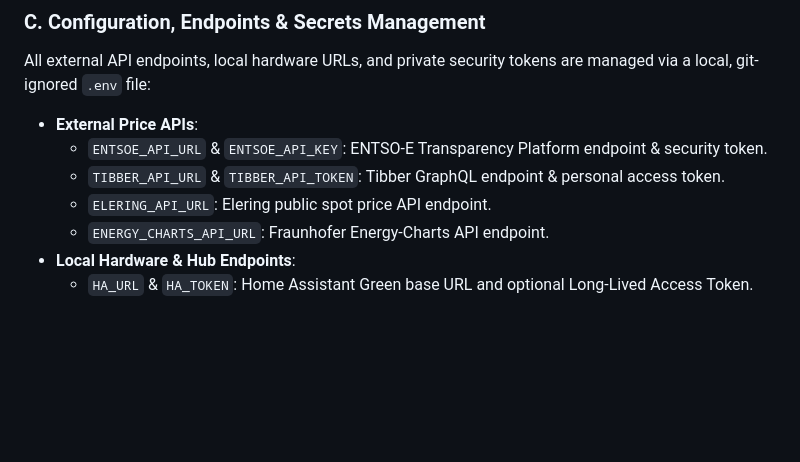
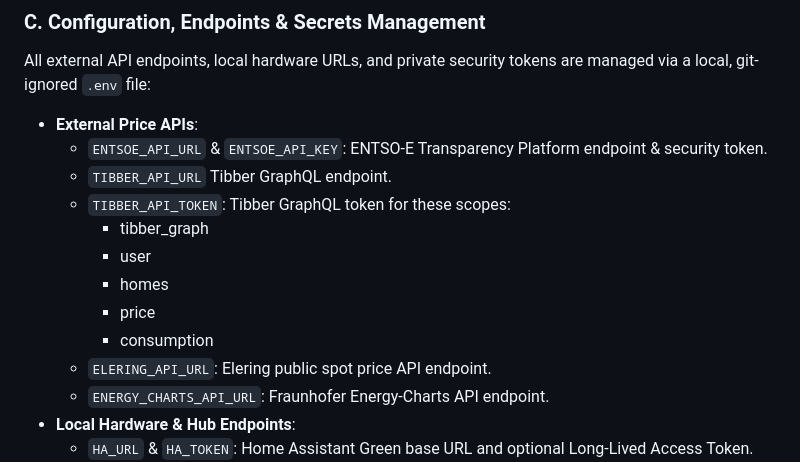
Before and after one commit to cblomqvist/mysunshine, a Markdown page: prd.md, the part around the change. GitHub-like rendering; blank space fills up the shorter version.

Commit message:
docs: document specific Tibber API token scopes in prd.md

```diff
--- a/prd.md
+++ b/prd.md
@@ -109,7 +109,13 @@ A pluggable adapter interface (`PriceProvider`) to fetch and cache historical SE
 All external API endpoints, local hardware URLs, and private security tokens are managed via a local, git-ignored `.env` file:
 * **External Price APIs**:
   * `ENTSOE_API_URL` & `ENTSOE_API_KEY`: ENTSO-E Transparency Platform endpoint & security token.
-  * `TIBBER_API_URL` & `TIBBER_API_TOKEN`: Tibber GraphQL endpoint & personal access token.
+  * `TIBBER_API_URL` Tibber GraphQL endpoint.
+  * `TIBBER_API_TOKEN`: Tibber GraphQL token for these scopes:
+    * tibber_graph
+    * user
+    * homes
+    * price
+    * consumption
   * `ELERING_API_URL`: Elering public spot price API endpoint.
   * `ENERGY_CHARTS_API_URL`: Fraunhofer Energy-Charts API endpoint.
 * **Local Hardware & Hub Endpoints**:
```
